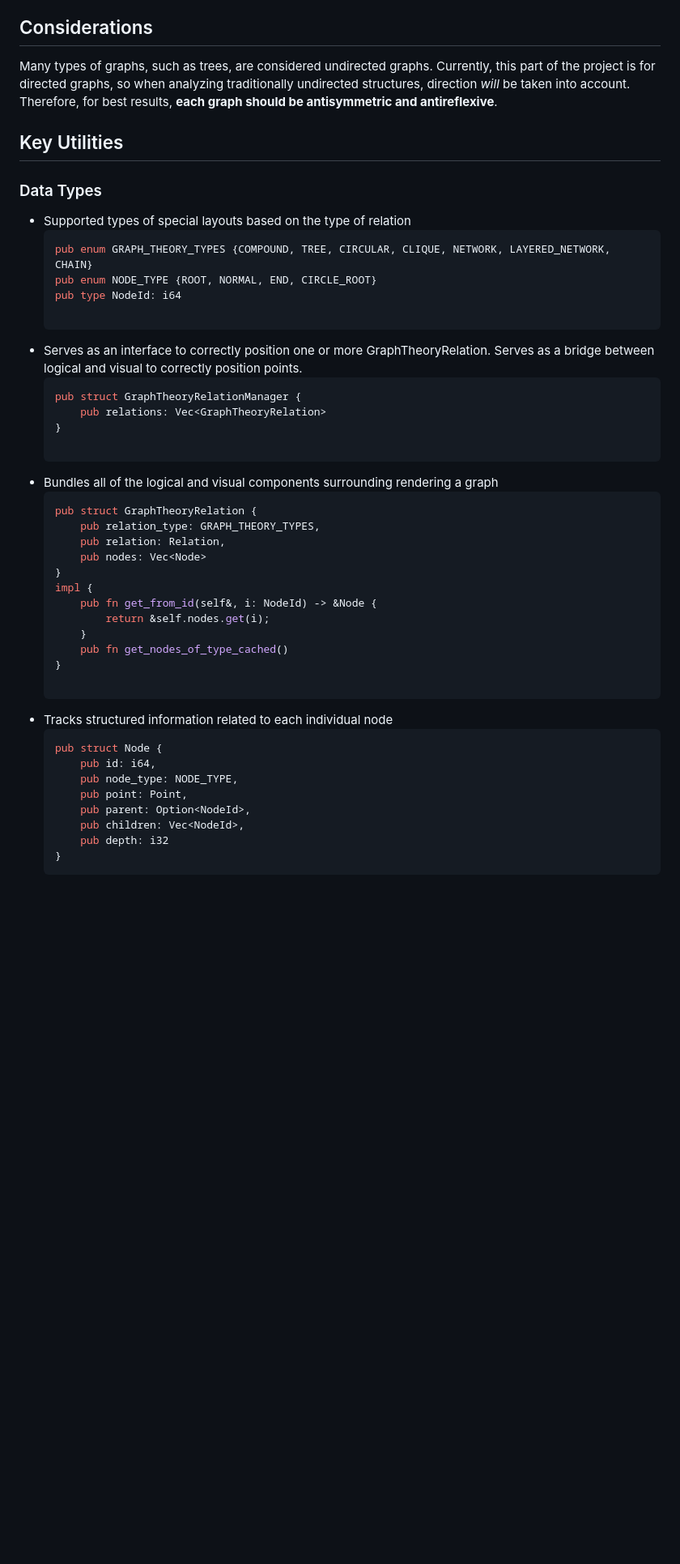
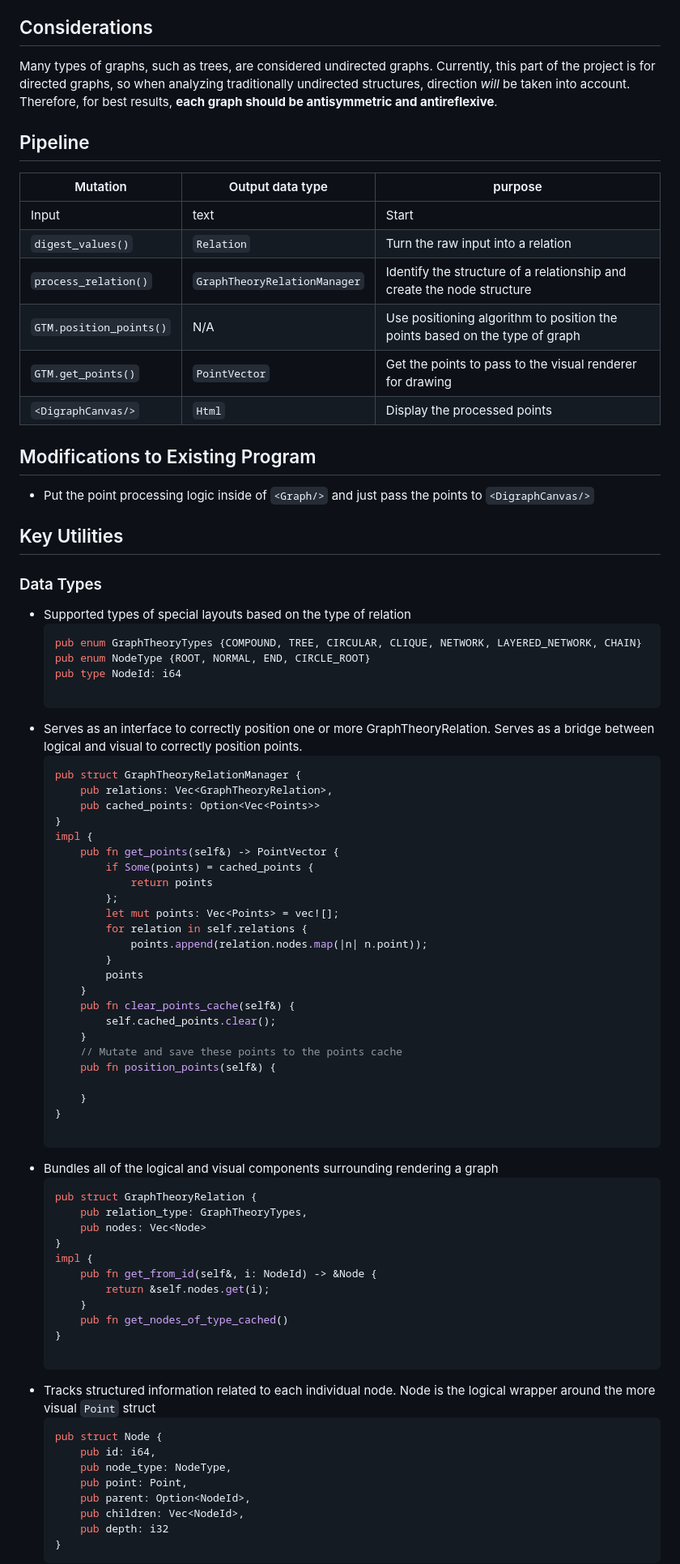
Before and after one commit to zanelindquist/digrapher, a Markdown page: docs/Digraph Layouts.md, the part around one of its changes. Shown at 81% size. Drawn GitHub-style; blank space fills up the shorter version.

Commit message:
docs: Plan existing changes

````diff
--- a/docs/Digraph Layouts.md
+++ b/docs/Digraph Layouts.md
@@ -9,26 +9,58 @@
 ## Considerations
 Many types of graphs, such as trees, are considered undirected graphs. Currently, this part of the project is for directed graphs, so when analyzing traditionally undirected structures, direction *will* be taken into account. Therefore, for best results, **each graph should be antisymmetric and antireflexive**.
 
+## Pipeline
+| Mutation | Output data type | purpose |
+| -------- | ---------------- | ------- |
+| Input | text | Start |
+| `digest_values()` | `Relation` | Turn the raw input into a relation |
+| `process_relation()` | `GraphTheoryRelationManager` | Identify the structure of a relationship and create the node structure |
+| `GTM.position_points()` | N/A | Use positioning algorithm to position the points based on the type of graph |
+| `GTM.get_points()` | `PointVector` | Get the points to pass to the visual renderer for drawing |
+| `<DigraphCanvas/>` | `Html` | Display the processed points |
+
+## Modifications to Existing Program
+- Put the point processing logic inside of `<Graph/>` and just pass the points to `<DigraphCanvas/>`
+
 ## Key Utilities
 
 ### Data Types
 - Supported types of special layouts based on the type of relation
     ```rust
-    pub enum GRAPH_THEORY_TYPES {COMPOUND, TREE, CIRCULAR, CLIQUE, NETWORK, LAYERED_NETWORK, CHAIN}
-    pub enum NODE_TYPE {ROOT, NORMAL, END, CIRCLE_ROOT}
+    pub enum GraphTheoryTypes {COMPOUND, TREE, CIRCULAR, CLIQUE, NETWORK, LAYERED_NETWORK, CHAIN}
+    pub enum NodeType {ROOT, NORMAL, END, CIRCLE_ROOT}
     pub type NodeId: i64
 
 - Serves as an interface to correctly position one or more GraphTheoryRelation. Serves as a bridge between logical and visual to correctly position points.
     ```rust
     pub struct GraphTheoryRelationManager {
-        pub relations: Vec<GraphTheoryRelation>
+        pub relations: Vec<GraphTheoryRelation>,
+        pub cached_points: Option<Vec<Points>>
+    }
+    impl {
+        pub fn get_points(self&) -> PointVector {
+            if Some(points) = cached_points {
+                return points
+            };
+            let mut points: Vec<Points> = vec![];
+            for relation in self.relations {
+                points.append(relation.nodes.map(|n| n.point));
+            }
+            points
+        }
+        pub fn clear_points_cache(self&) {
+            self.cached_points.clear();
+        }
+        // Mutate and save these points to the points cache
+        pub fn position_points(self&) {
+
+        }
     }
 
 - Bundles all of the logical and visual components surrounding rendering a graph
     ```rust
     pub struct GraphTheoryRelation {
-        pub relation_type: GRAPH_THEORY_TYPES,
-        pub relation: Relation,
+        pub relation_type: GraphTheoryTypes,
         pub nodes: Vec<Node>
     }
     impl {
@@ -38,11 +70,11 @@ Many types of graphs, such as trees, are considered undirected graphs. Currently
         pub fn get_nodes_of_type_cached()
     }
 
-- Tracks structured information related to each individual node
+- Tracks structured information related to each individual node. Node is the logical wrapper around the more visual `Point` struct
     ```rust
     pub struct Node {
         pub id: i64,
-        pub node_type: NODE_TYPE,
+        pub node_type: NodeType,
         pub point: Point,
         pub parent: Option<NodeId>,
         pub children: Vec<NodeId>,
````
Also changed, not shown: other parts of docs/Digraph Layouts.md (+1 -0 lines).
